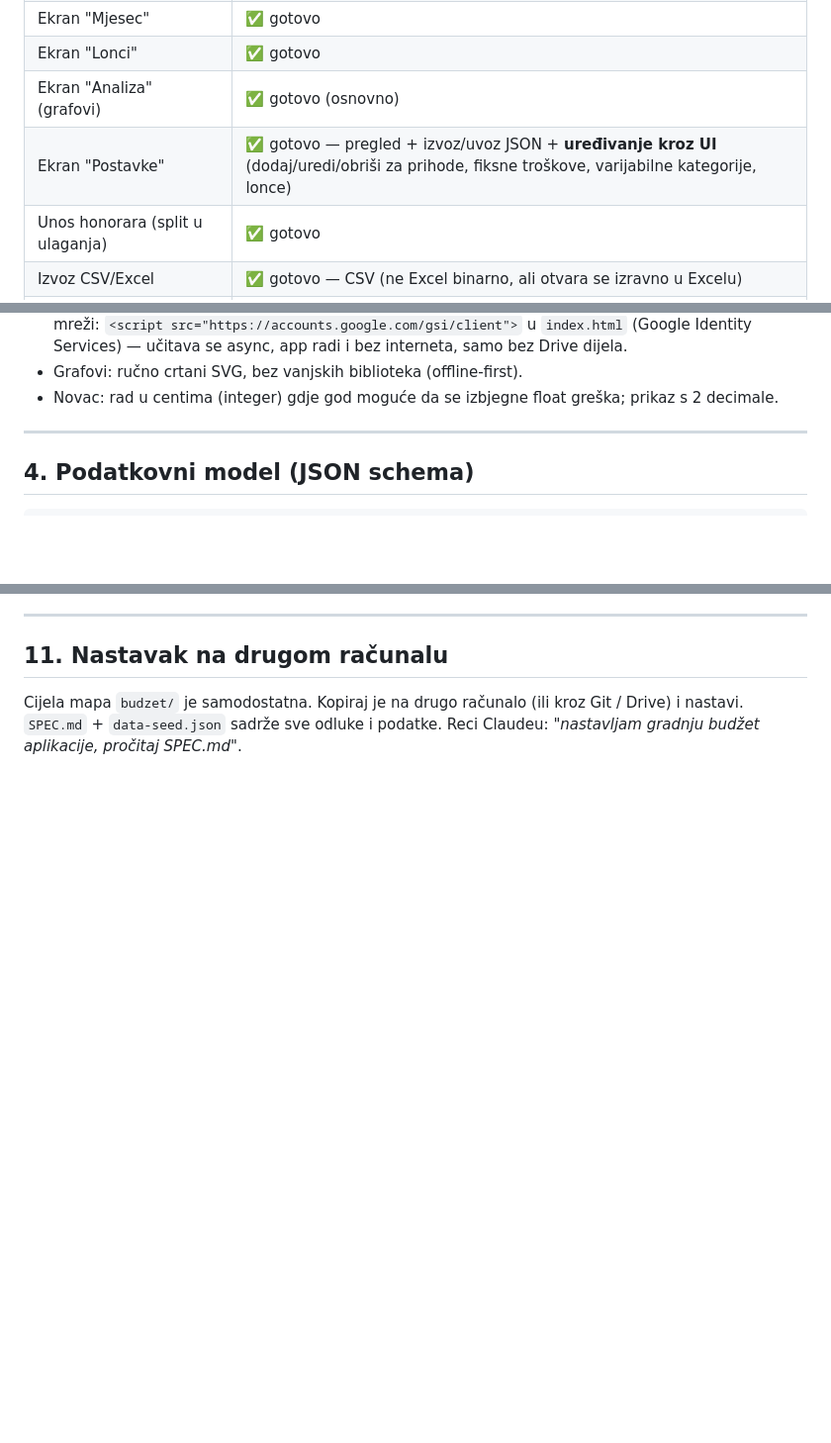
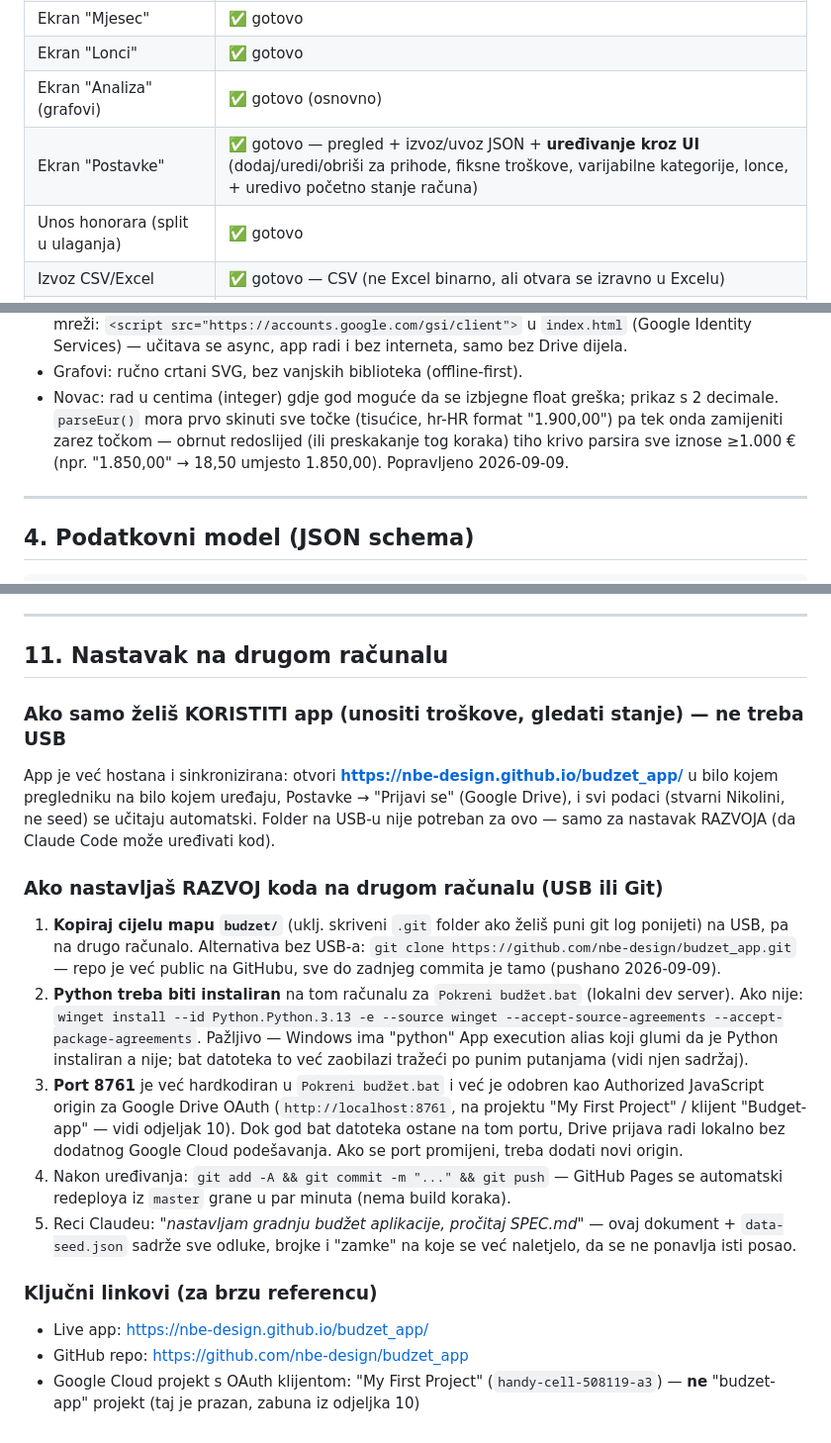
Before and after one commit to nbe-design/budzet_app, a Markdown page: SPEC.md, 3 parts joined by grey strips. Shown at 99% size. GitHub-like rendering; blank space fills up the shorter version.

Commit message:
Consolidate SPEC.md: sync with latest state for continuing work on another machine
Co-Authored-By: Claude Sonnet 5 <noreply@anthropic.com>

```diff
--- a/SPEC.md
+++ b/SPEC.md
@@ -47,7 +47,7 @@ istovremeno na dva uređaja.
 | Ekran "Mjesec" | ✅ gotovo |
 | Ekran "Lonci" | ✅ gotovo |
 | Ekran "Analiza" (grafovi) | ✅ gotovo (osnovno) |
-| Ekran "Postavke" | ✅ gotovo — pregled + izvoz/uvoz JSON + **uređivanje kroz UI** (dodaj/uredi/obriši za prihode, fiksne troškove, varijabilne kategorije, lonce) |
+| Ekran "Postavke" | ✅ gotovo — pregled + izvoz/uvoz JSON + **uređivanje kroz UI** (dodaj/uredi/obriši za prihode, fiksne troškove, varijabilne kategorije, lonce, + uredivo početno stanje računa) |
 | Unos honorara (split u ulaganja) | ✅ gotovo |
 | Izvoz CSV/Excel | ✅ gotovo — CSV (ne Excel binarno, ali otvara se izravno u Excelu) |
 | Google Drive sync | ✅ gotovo, potvrđeno uživo (odjeljak 10) |
@@ -87,6 +87,9 @@ budzet/
   samo bez Drive dijela.
 - Grafovi: ručno crtani SVG, bez vanjskih biblioteka (offline-first).
 - Novac: rad u centima (integer) gdje god moguće da se izbjegne float greška; prikaz s 2 decimale.
+  `parseEur()` mora prvo skinuti sve točke (tisućice, hr-HR format "1.900,00") pa tek onda
+  zamijeniti zarez točkom — obrnut redoslijed (ili preskakanje tog koraka) tiho krivo parsira
+  sve iznose ≥1.000 € (npr. "1.850,00" → 18,50 umjesto 1.850,00). Popravljeno 2026-09-09.
 
 ---
 
@@ -590,6 +600,38 @@ nije hitno, ne utječe na rad.
 
 ## 11. Nastavak na drugom računalu
 
-Cijela mapa `budzet/` je samodostatna. Kopiraj je na drugo računalo (ili kroz Git /
-Drive) i nastavi. `SPEC.md` + `data-seed.json` sadrže sve odluke i podatke.
-Reci Claudeu: *"nastavljam gradnju budžet aplikacije, pročitaj SPEC.md"*.
+### Ako samo želiš KORISTITI app (unositi troškove, gledati stanje) — ne treba USB
+
+App je već hostana i sinkronizirana: otvori **https://nbe-design.github.io/budzet_app/**
+u bilo kojem pregledniku na bilo kojem uređaju, Postavke → "Prijavi se" (Google Drive),
+i svi podaci (stvarni Nikolini, ne seed) se učitaju automatski. Folder na USB-u nije
+potreban za ovo — samo za nastavak RAZVOJA (da Claude Code može uređivati kod).
+
+### Ako nastavljaš RAZVOJ koda na drugom računalu (USB ili Git)
+
+1. **Kopiraj cijelu mapu `budzet/`** (uklj. skriveni `.git` folder ako želiš puni git
+   log ponijeti) na USB, pa na drugo računalo. Alternativa bez USB-a: `git clone
+   https://github.com/nbe-design/budzet_app.git` — repo je već public na GitHubu,
+   sve do zadnjeg commita je tamo (pushano 2026-09-09).
+2. **Python treba biti instaliran** na tom računalu za `Pokreni budžet.bat` (lokalni
+   dev server). Ako nije: `winget install --id Python.Python.3.13 -e --source winget
+   --accept-source-agreements --accept-package-agreements`. Pažljivo — Windows ima
+   "python" App execution alias koji glumi da je Python instaliran a nije; bat
+   datoteka to već zaobilazi tražeći po punim putanjama (vidi njen sadržaj).
+3. **Port 8761** je već hardkodiran u `Pokreni budžet.bat` i već je odobren kao
+   Authorized JavaScript origin za Google Drive OAuth (`http://localhost:8761`,
+   na projektu "My First Project" / klijent "Budget-app" — vidi odjeljak 10). Dok
+   god bat datoteka ostane na tom portu, Drive prijava radi lokalno bez dodatnog
+   Google Cloud podešavanja. Ako se port promijeni, treba dodati novi origin.
+4. Nakon uređivanja: `git add -A && git commit -m "..." && git push` — GitHub Pages
+   se automatski redeploya iz `master` grane u par minuta (nema build koraka).
+5. Reci Claudeu: *"nastavljam gradnju budžet aplikacije, pročitaj SPEC.md"* — ovaj
+   dokument + `data-seed.json` sadrže sve odluke, brojke i "zamke" na koje se već
+   naletjelo, da se ne ponavlja isti posao.
+
+### Ključni linkovi (za brzu referencu)
+
+- Live app: https://nbe-design.github.io/budzet_app/
+- GitHub repo: https://github.com/nbe-design/budzet_app
+- Google Cloud projekt s OAuth klijentom: "My First Project" (`handy-cell-508119-a3`)
+  — **ne** "budzet-app" projekt (taj je prazan, zabuna iz odjeljka 10)
```
Also changed, not shown: other parts of SPEC.md (+16 -9 lines).
